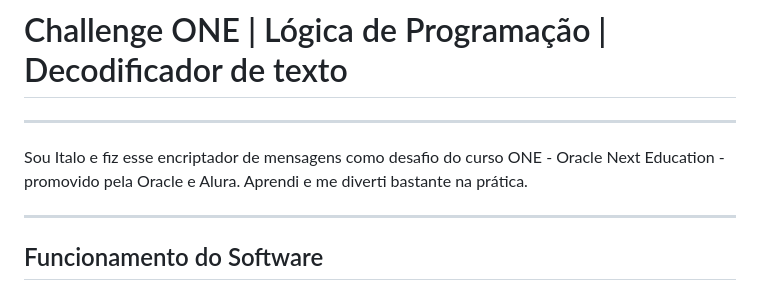
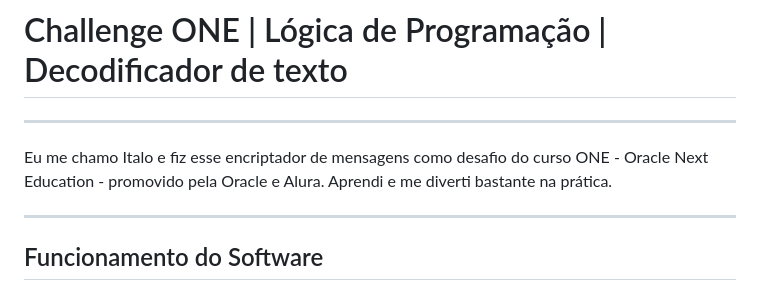
Before and after one commit to repository-italo/ONE-Challenge-Alura, a Markdown page: README.md, the part around the change. Drawn GitHub-style.

```diff
--- a/README.md
+++ b/README.md
@@ -2,7 +2,7 @@
 # Challenge ONE | Lógica de Programação | Decodificador de texto
 
 ----
-Sou Italo e fiz esse encriptador de mensagens como desafio do curso ONE - Oracle Next Education - promovido pela Oracle e Alura. Aprendi e me diverti bastante na prática.
+Eu me chamo Italo e fiz esse encriptador de mensagens como desafio do curso ONE - Oracle Next Education - promovido pela Oracle e Alura. Aprendi e me diverti bastante na prática.
 
 ---
 ## Funcionamento do Software
```
